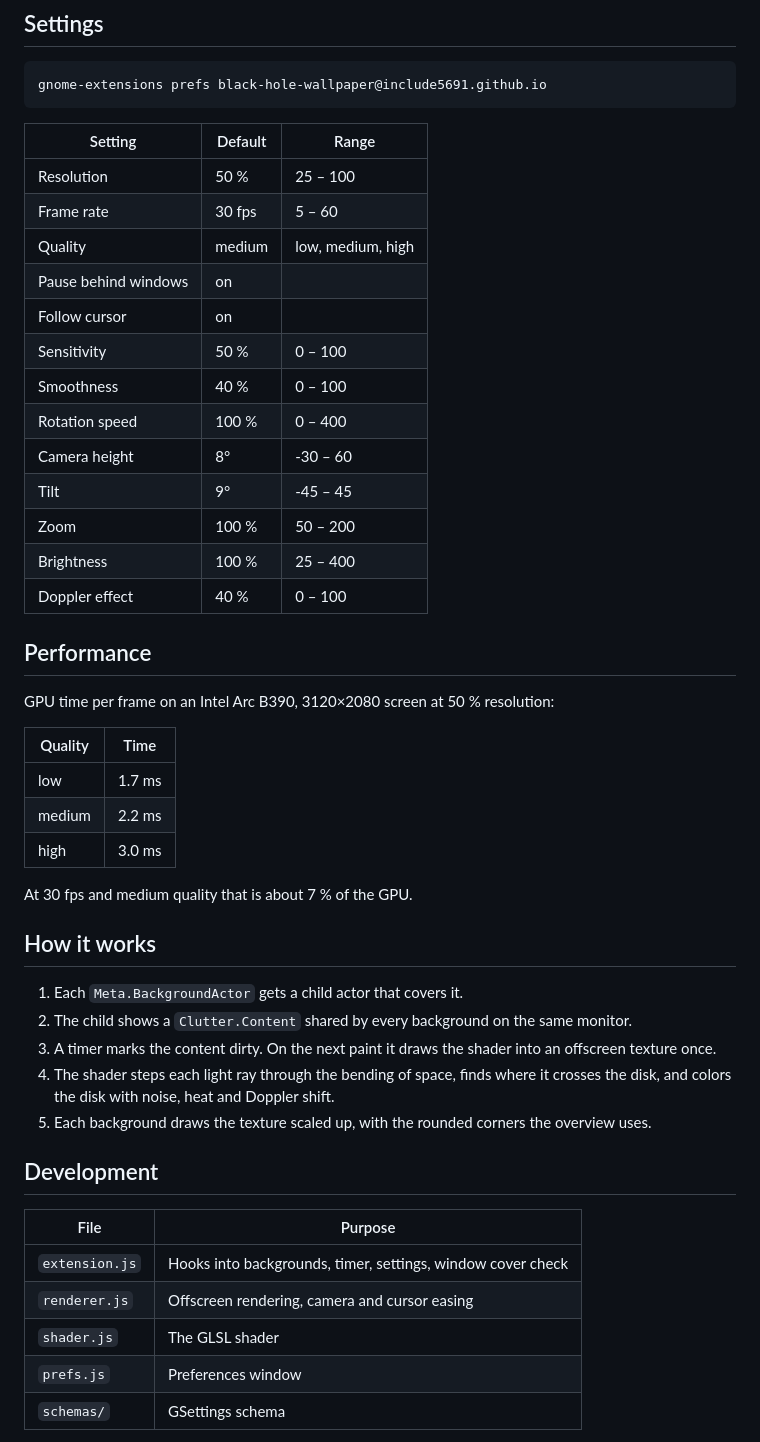
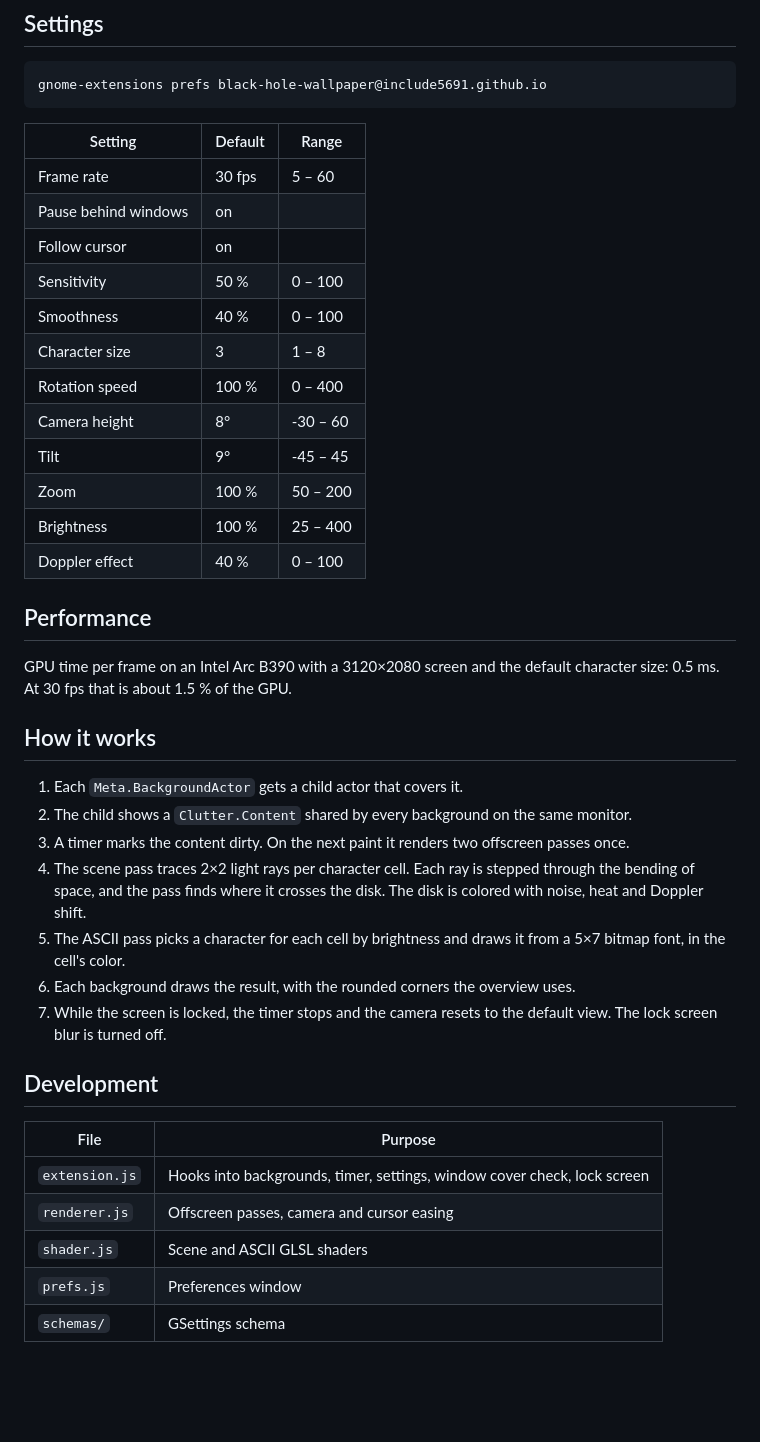
Before and after one commit to include5691/ascii_space_live_wallpapers, a Markdown page: README.md, the part around the change printed below. Drawn GitHub-style; blank space fills up the shorter version.

```diff
--- a/README.md
+++ b/README.md
@@ -50,13 +53,12 @@ gnome-extensions prefs black-hole-wallpaper@include5691.github.io
 
 | Setting | Default | Range |
 | --- | --- | --- |
-| Resolution | 50 % | 25 – 100 |
 | Frame rate | 30 fps | 5 – 60 |
-| Quality | medium | low, medium, high |
 | Pause behind windows | on | |
 | Follow cursor | on | |
 | Sensitivity | 50 % | 0 – 100 |
 | Smoothness | 40 % | 0 – 100 |
+| Character size | 3 | 1 – 8 |
 | Rotation speed | 100 % | 0 – 400 |
 | Camera height | 8° | -30 – 60 |
 | Tilt | 9° | -45 – 45 |
@@ -66,31 +68,25 @@ gnome-extensions prefs black-hole-wallpaper@include5691.github.io
 
 ## Performance
 
-GPU time per frame on an Intel Arc B390, 3120×2080 screen at 50 % resolution:
-
-| Quality | Time |
-| --- | --- |
-| low | 1.7 ms |
-| medium | 2.2 ms |
-| high | 3.0 ms |
-
-At 30 fps and medium quality that is about 7 % of the GPU.
+GPU time per frame on an Intel Arc B390 with a 3120×2080 screen and the default character size: 0.5 ms. At 30 fps that is about 1.5 % of the GPU.
 
 ## How it works
 
 1. Each `Meta.BackgroundActor` gets a child actor that covers it.
 2. The child shows a `Clutter.Content` shared by every background on the same monitor.
-3. A timer marks the content dirty. On the next paint it draws the shader into an offscreen texture once.
-4. The shader steps each light ray through the bending of space, finds where it crosses the disk, and colors the disk with noise, heat and Doppler shift.
-5. Each background draws the texture scaled up, with the rounded corners the overview uses.
+3. A timer marks the content dirty. On the next paint it renders two offscreen passes once.
+4. The scene pass traces 2×2 light rays per character cell. Each ray is stepped through the bending of space, and the pass finds where it crosses the disk. The disk is colored with noise, heat and Doppler shift.
+5. The ASCII pass picks a character for each cell by brightness and draws it from a 5×7 bitmap font, in the cell's color.
+6. Each background draws the result, with the rounded corners the overview uses.
+7. While the screen is locked, the timer stops and the camera resets to the default view. The lock screen blur is turned off.
 
 ## Development
 
 | File | Purpose |
 | --- | --- |
-| `extension.js` | Hooks into backgrounds, timer, settings, window cover check |
-| `renderer.js` | Offscreen rendering, camera and cursor easing |
-| `shader.js` | The GLSL shader |
+| `extension.js` | Hooks into backgrounds, timer, settings, window cover check, lock screen |
+| `renderer.js` | Offscreen passes, camera and cursor easing |
+| `shader.js` | Scene and ASCII GLSL shaders |
 | `prefs.js` | Preferences window |
 | `schemas/` | GSettings schema |
 
```
Also changed, not shown: other parts of README.md (+7 -4 lines), assets/lock.png (added), assets/preview.jpg (deleted), assets/preview.png (added), 6 other files.
